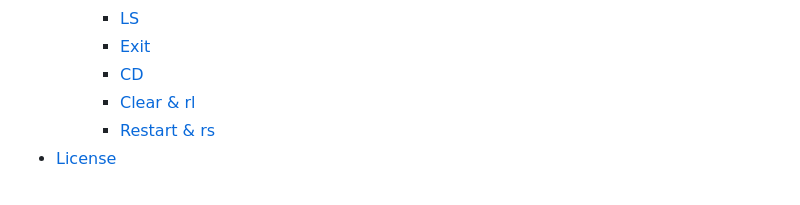
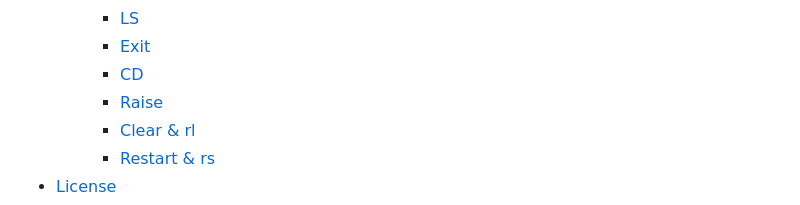
Before and after one commit to noahzeisberg/FyUTILS, a Markdown page: README.md, the part around the change. Rendered like a GitHub page.

Commit message:
Updated ToC.

```diff
--- a/README.md
+++ b/README.md
@@ -31,6 +31,7 @@ A simple python hacking and utility terminal application for windows with an int
     * [LS](#ls)
     * [Exit](#exit)
     * [CD](#cd)
+    * [Raise](#raise)
     * [Clear & rl](#clear--rl)
     * [Restart & rs](#restart--rs)
 * [License](#license)
```
